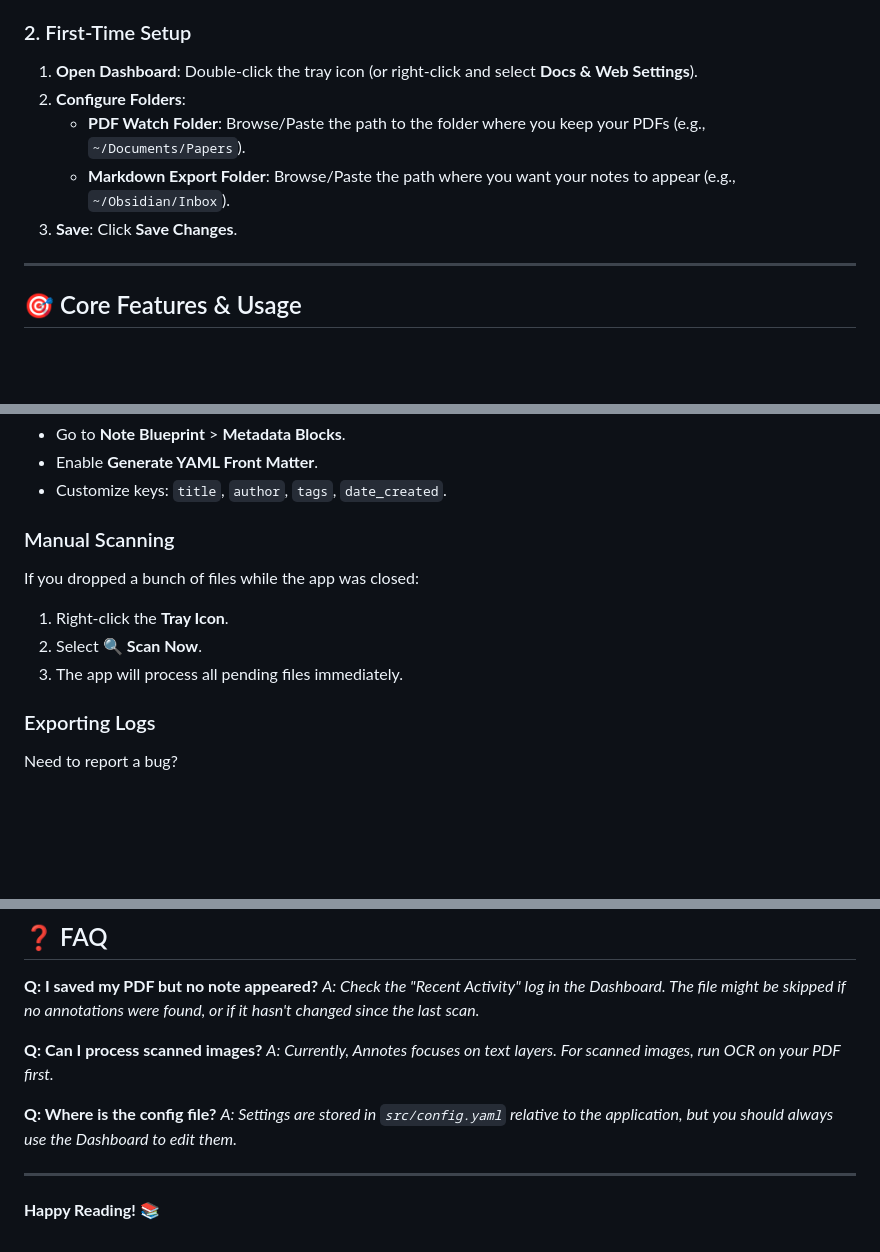
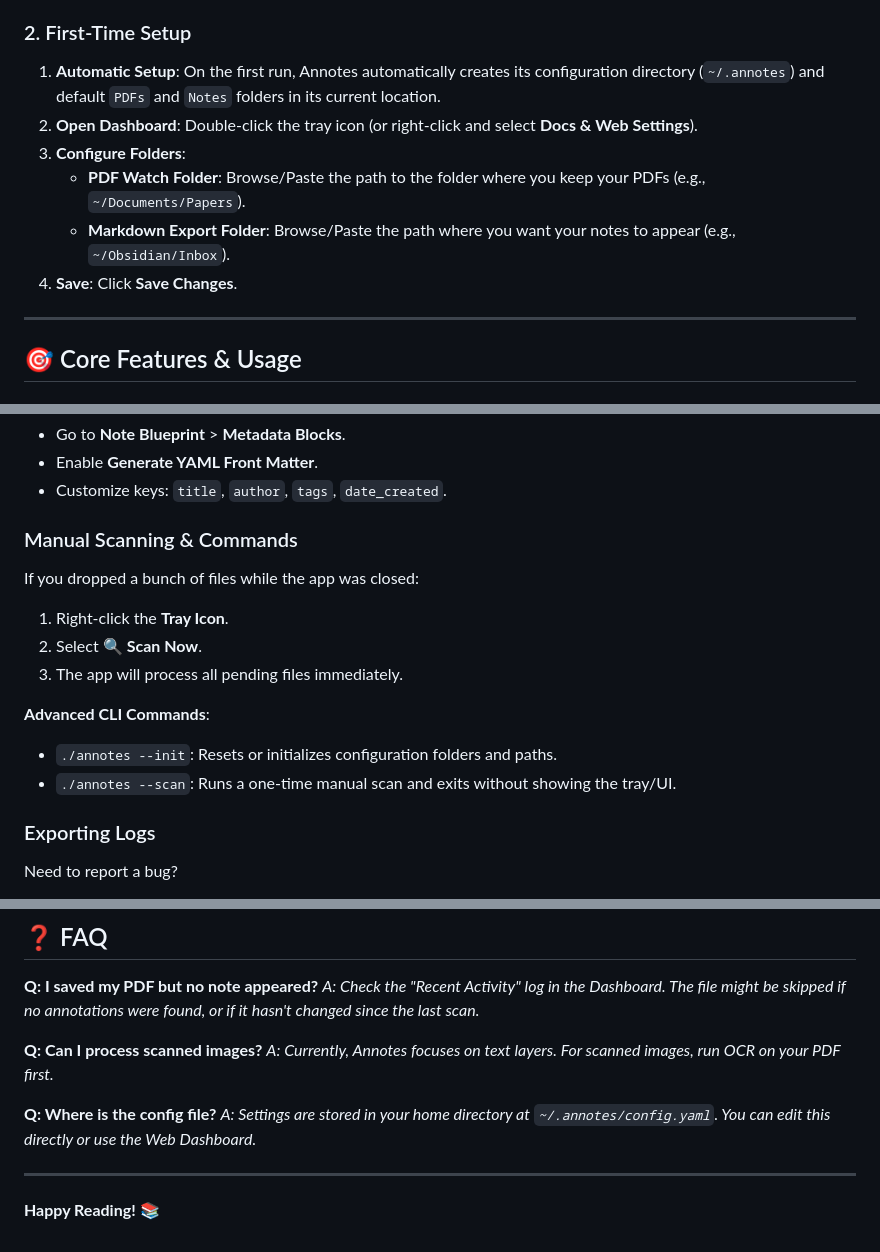
Before and after one commit to codecrankstudios/annotes, a Markdown page: USER_MANUAL.md, 3 parts joined by grey strips. Drawn GitHub-style; blank space fills up the shorter version.

Commit message:
docs: update user manual with persistent paths and CLI flags

```diff
--- a/USER_MANUAL.md
+++ b/USER_MANUAL.md
@@ -12,11 +12,12 @@ Welcome to **Annotes**, your tool for bridging the gap between PDF reading and M
 3.  **System Tray**: You will see an **"A" icon** appear in your system tray (near the clock). The app is now running quietly in the background.
 
 ### 2. First-Time Setup
-1.  **Open Dashboard**: Double-click the tray icon (or right-click and select **Docs & Web Settings**).
-2.  **Configure Folders**:
+1.  **Automatic Setup**: On the first run, Annotes automatically creates its configuration directory (`~/.annotes`) and default `PDFs` and `Notes` folders in its current location.
+2.  **Open Dashboard**: Double-click the tray icon (or right-click and select **Docs & Web Settings**).
+3.  **Configure Folders**:
     - **PDF Watch Folder**: Browse/Paste the path to the folder where you keep your PDFs (e.g., `~/Documents/Papers`).
     - **Markdown Export Folder**: Browse/Paste the path where you want your notes to appear (e.g., `~/Obsidian/Inbox`).
-3.  **Save**: Click **Save Changes**.
+4.  **Save**: Click **Save Changes**.
 
 ---
 
@@ -68,11 +69,15 @@ Perfect for Dataview users in Obsidian.
 - Enable **Generate YAML Front Matter**.
 - Customize keys: `title`, `author`, `tags`, `date_created`.
 
-### Manual Scanning
+### Manual Scanning & Commands
 If you dropped a bunch of files while the app was closed:
 1.  Right-click the **Tray Icon**.
 2.  Select **🔍 Scan Now**.
 3.  The app will process all pending files immediately.
+
+**Advanced CLI Commands**:
+- `./annotes --init`: Resets or initializes configuration folders and paths.
+- `./annotes --scan`: Runs a one-time manual scan and exits without showing the tray/UI.
 
 ### Exporting Logs
 Need to report a bug?
@@ -100,7 +105,7 @@ We are constantly improving Annotes. Here are features planned for upcoming rele
 *A: Currently, Annotes focuses on text layers. For scanned images, run OCR on your PDF first.*
 
 **Q: Where is the config file?**
-*A: Settings are stored in `src/config.yaml` relative to the application, but you should always use the Dashboard to edit them.*
+*A: Settings are stored in your home directory at `~/.annotes/config.yaml`. You can edit this directly or use the Web Dashboard.*
 
 ---
 
```
